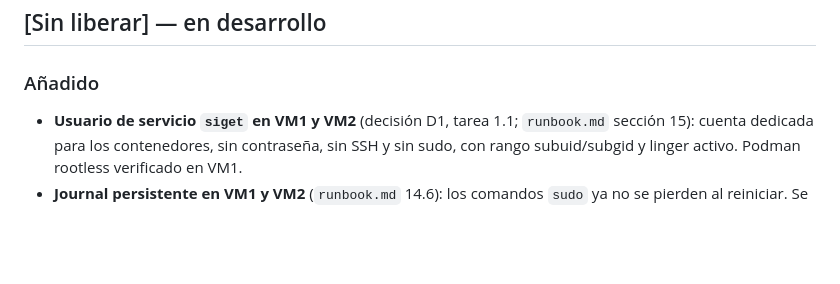
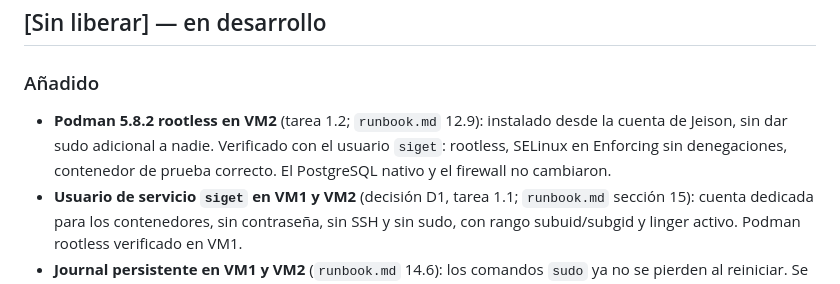
Before and after one commit to jeisonvasquez563-gif/siget, a Markdown page: CHANGELOG.md, the part around the change. Rendered like a GitHub page; blank space fills up the shorter version.

```diff
--- a/CHANGELOG.md
+++ b/CHANGELOG.md
@@ -7,6 +7,7 @@ Registro cronológico de cada cambio significativo del proyecto. Formato inspira
 ## [Sin liberar] — en desarrollo
 
 ### Añadido
+- **Podman 5.8.2 rootless en VM2** (tarea 1.2; `runbook.md` 12.9): instalado desde la cuenta de Jeison, sin dar sudo adicional a nadie. Verificado con el usuario `siget`: rootless, SELinux en Enforcing sin denegaciones, contenedor de prueba correcto. El PostgreSQL nativo y el firewall no cambiaron.
 - **Usuario de servicio `siget` en VM1 y VM2** (decisión D1, tarea 1.1; `runbook.md` sección 15): cuenta dedicada para los contenedores, sin contraseña, sin SSH y sin sudo, con rango subuid/subgid y linger activo. Podman rootless verificado en VM1.
 - **Journal persistente en VM1 y VM2** (`runbook.md` 14.6): los comandos `sudo` ya no se pierden al reiniciar. Se verificaron los DOI de NIST SP 800-207 y SP 800-162 contra los PDF oficiales (tareas 1.4 y 1.8 del plan de las semanas 1 y 2).
 - `docs/architecture/plan-semanas-1-2.md`: plan operativo de las semanas 1 y 2 del cronograma (Podman en VM2, PostgreSQL en contenedor con `app_role` y `podman secret`, esqueletos de backend y frontend, especificación del ABAC), con decisiones previas, responsables propuestos, camino crítico y riesgos.
```
Also changed, not shown: docs/architecture/plan-semanas-1-2.md (+1 -1 lines), docs/runbook.md (+20 -1 lines).
